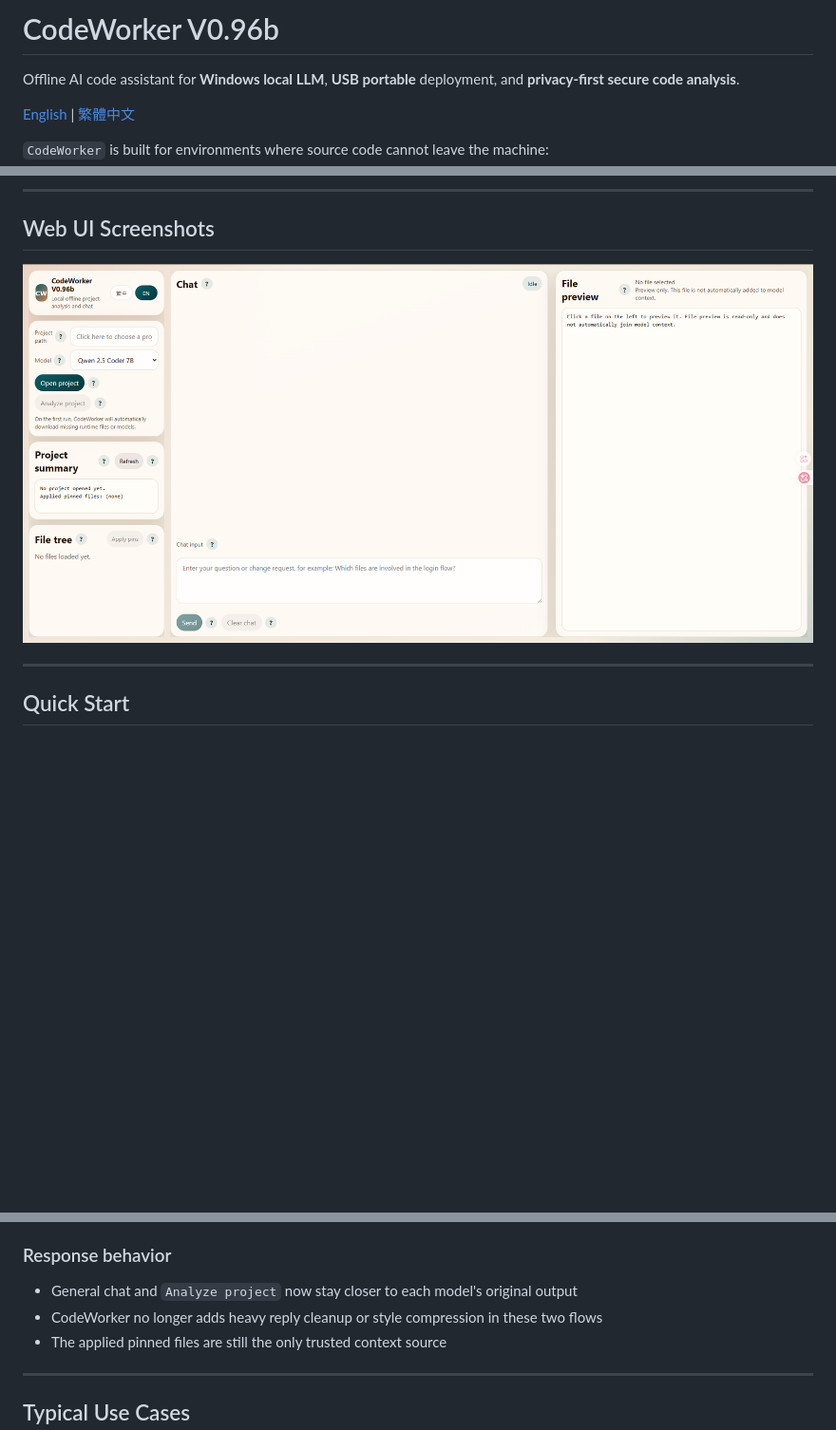
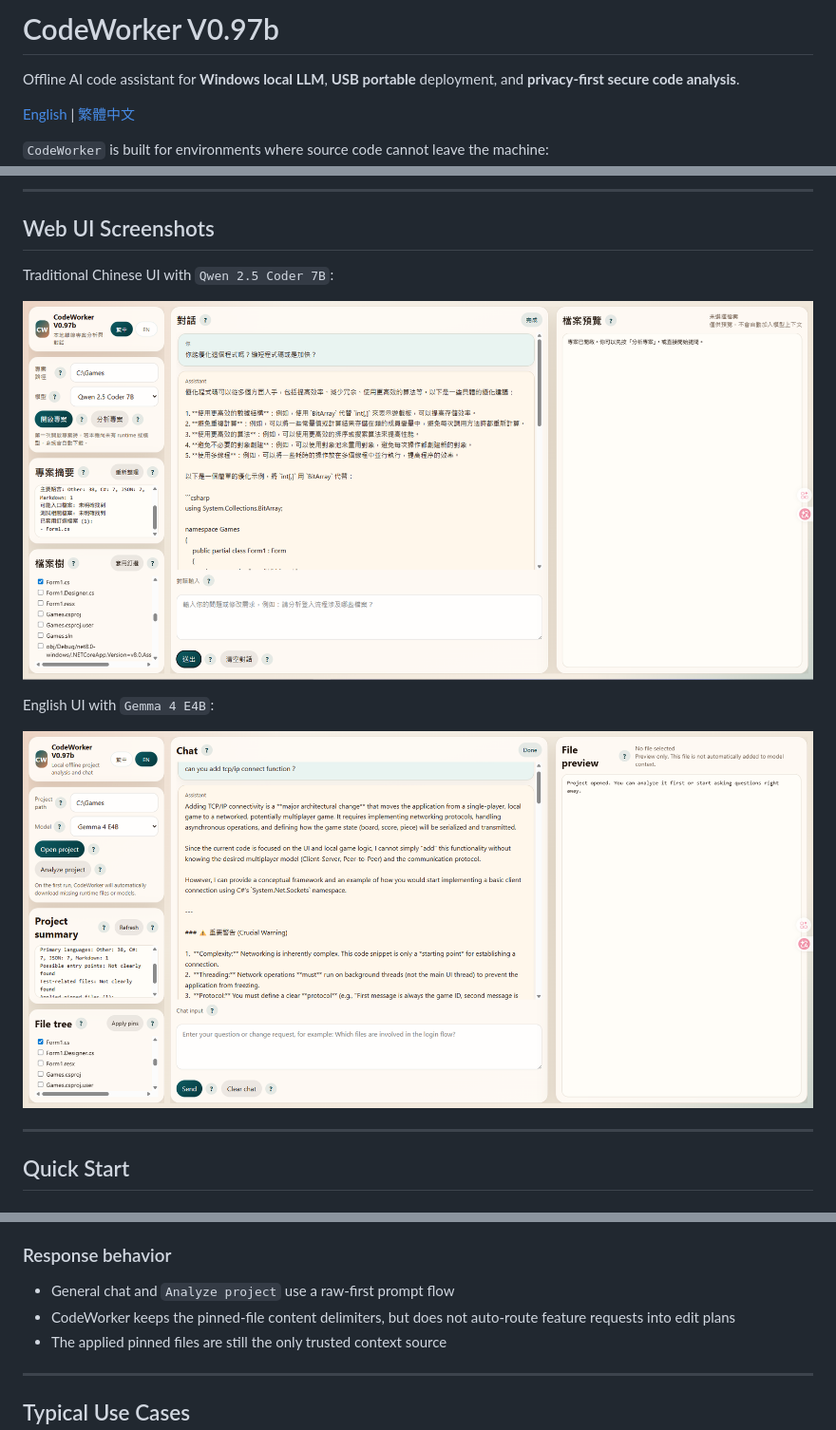
Before and after one commit to Lzxpan/CodeWorker, a Markdown page: README.md, 3 parts joined by grey strips. Shown: that part at 95% size. Drawn GitHub-style; pictures changed too: docs/screenshots/webui-overview-en-v097b.png (added), docs/screenshots/webui-overview-zh-v097b.png (added); blank space fills up the shorter version.

```diff
--- a/README.md
+++ b/README.md
@@ -1,4 +1,4 @@
-# CodeWorker V0.96b
+# CodeWorker V0.97b
 
 Offline AI code assistant for **Windows local LLM**, **USB portable** deployment, and **privacy-first secure code analysis**.
 
@@ -51,7 +51,13 @@ Current model positioning:
 
 ## Web UI Screenshots
 
-![CodeWorker Web UI overview](docs/screenshots/webui-overview-en-v096b.png)
+Traditional Chinese UI with `Qwen 2.5 Coder 7B`:
+
+![CodeWorker V0.97b Traditional Chinese Web UI overview](docs/screenshots/webui-overview-zh-v097b.png)
+
+English UI with `Gemma 4 E4B`:
+
+![CodeWorker V0.97b English Web UI overview](docs/screenshots/webui-overview-en-v097b.png)
 
 ---
 
@@ -89,8 +95,8 @@ http://127.0.0.1:8764
 
 ### Response behavior
 
-- General chat and `Analyze project` now stay closer to each model's original output
-- CodeWorker no longer adds heavy reply cleanup or style compression in these two flows
+- General chat and `Analyze project` use a raw-first prompt flow
+- CodeWorker keeps the pinned-file content delimiters, but does not auto-route feature requests into edit plans
 - The applied pinned files are still the only trusted context source
 
 ---
```
Also changed, not shown: README.en.md (+11 -2 lines), README.zh-TW.md (+11 -2 lines), 3 other files.
